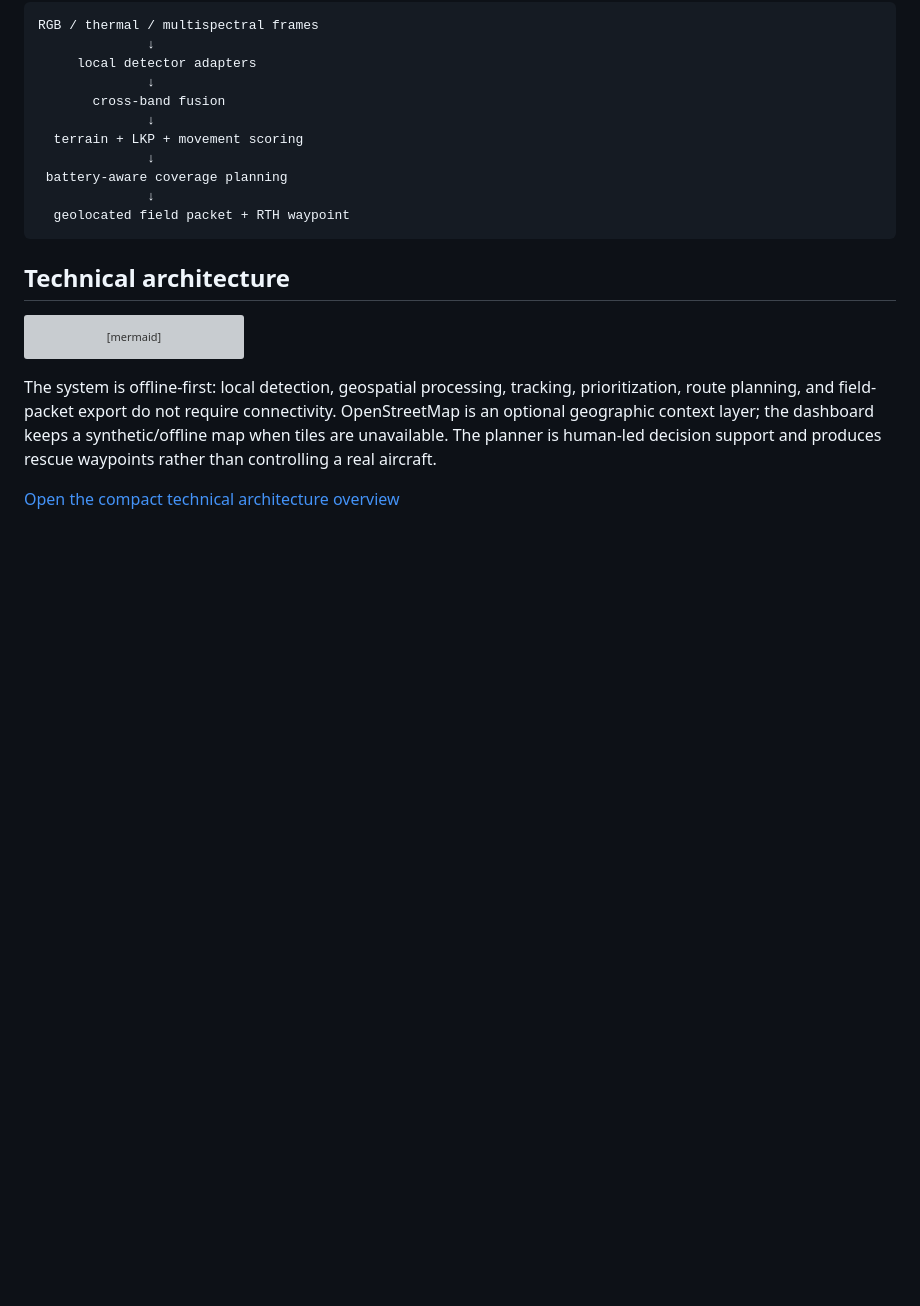
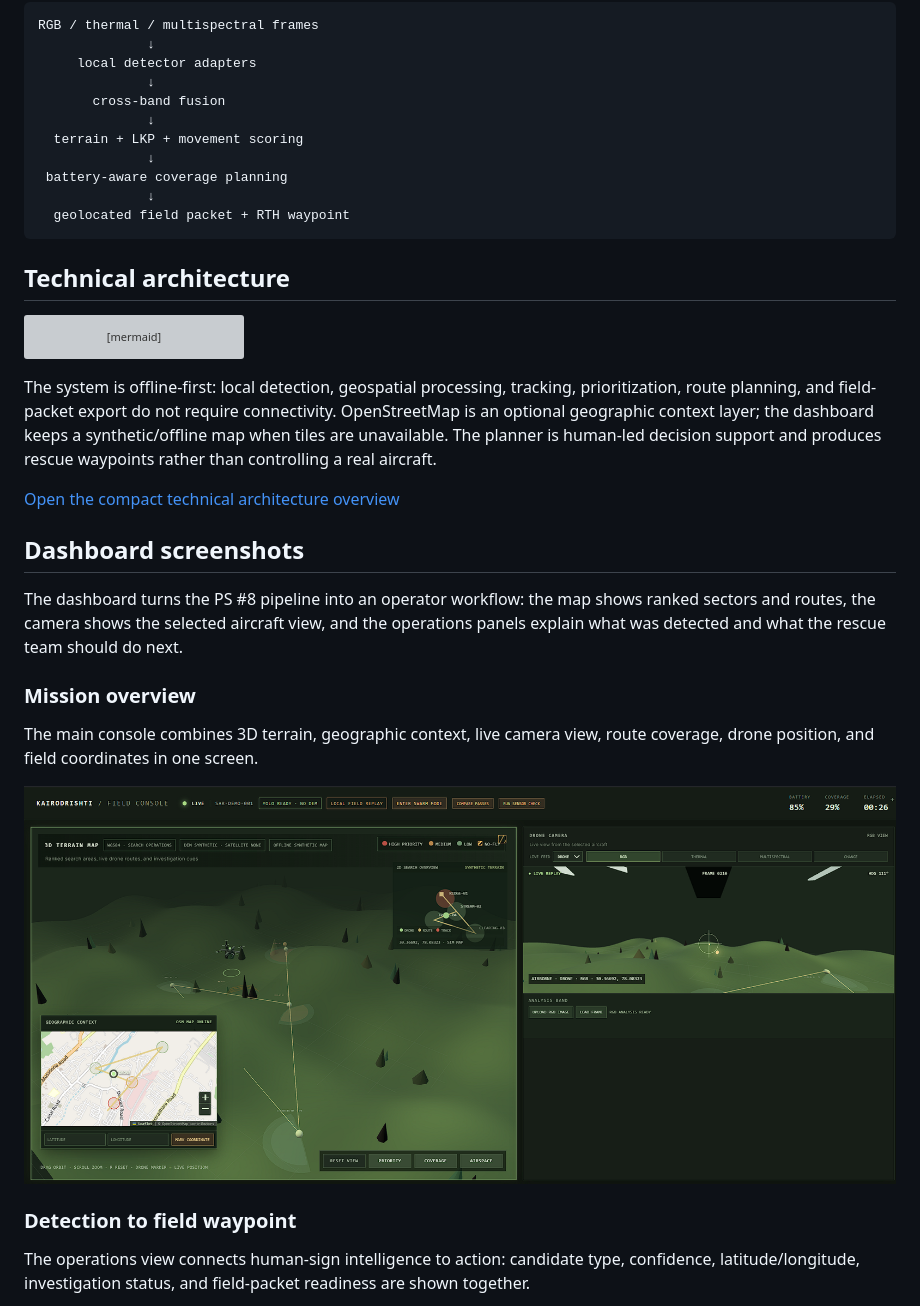
Before and after one commit to sciencebanda09/KairoDrishti, a Markdown page: README.md, the part around the change printed below. Drawn GitHub-style; pictures changed too: docs/screenshots/dashboard-overview.png (added); blank space fills up the shorter version; grey boxes are pictures that could not be loaded.

```diff
--- a/README.md
+++ b/README.md
@@ -138,3 +138,18 @@ flowchart LR
 The system is offline-first: local detection, geospatial processing, tracking, prioritization, route planning, and field-packet export do not require connectivity. OpenStreetMap is an optional geographic context layer; the dashboard keeps a synthetic/offline map when tiles are unavailable. The planner is human-led decision support and produces rescue waypoints rather than controlling a real aircraft.
 
 [Open the compact technical architecture overview](docs/architecture-overview.svg)
+
+## Dashboard screenshots
+
+The dashboard turns the PS #8 pipeline into an operator workflow: the map shows ranked sectors and routes, the camera shows the selected aircraft view, and the operations panels explain what was detected and what the rescue team should do next.
+
+### Mission overview
+
+The main console combines 3D terrain, geographic context, live camera view, route coverage, drone position, and field coordinates in one screen.
+
+![KairoDrishti dashboard overview](docs/screenshots/dashboard-overview.png)
+
+### Detection to field waypoint
+
+The operations view connects human-sign intelligence to action: candidate type, confidence, latitude/longitude, investigation status, and field-packet readiness are shown together.
+
```
Also changed, not shown: other parts of README.md (+7 -0 lines), docs/screenshots/detection-and-field-output.png (added), docs/screenshots/swarm-search.png (added), 2 other files.
